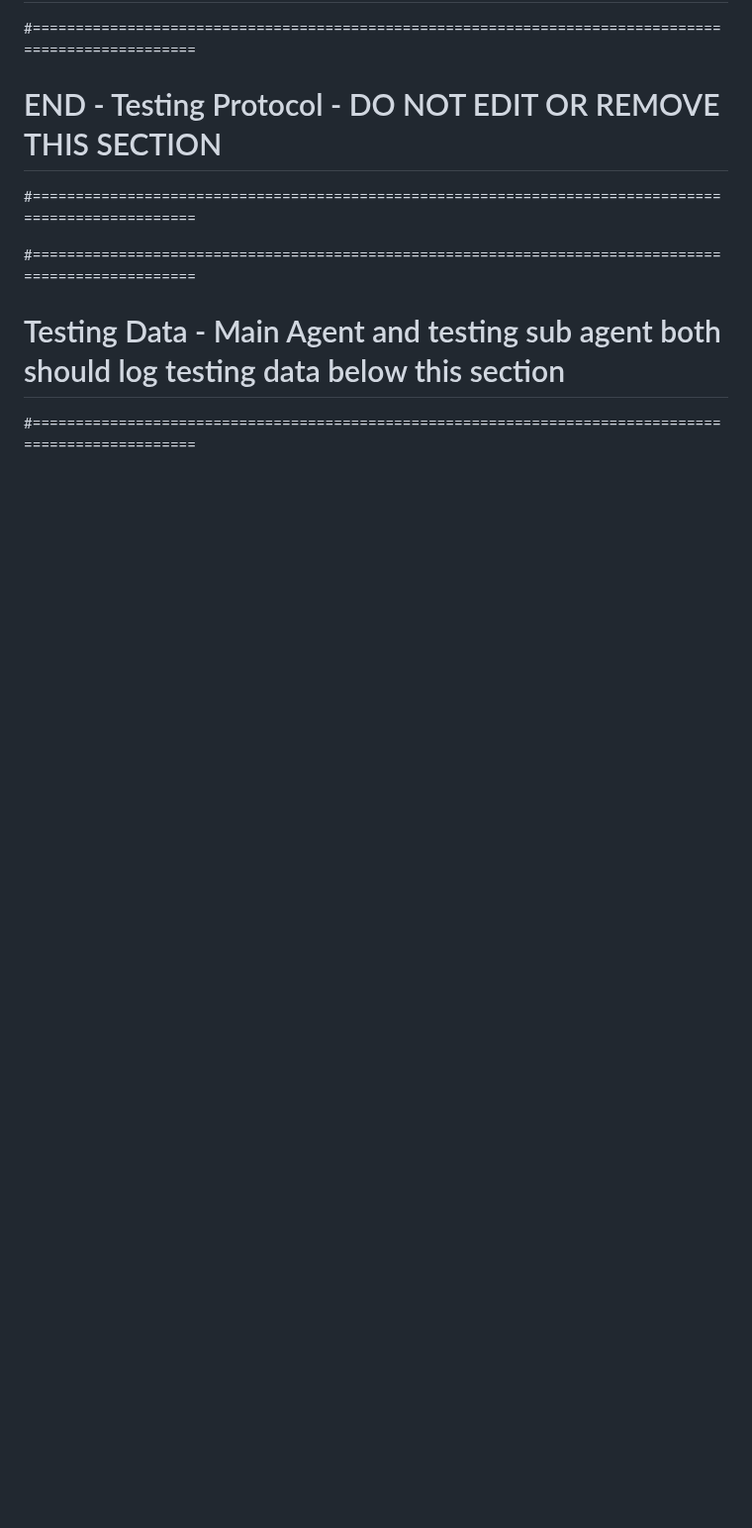
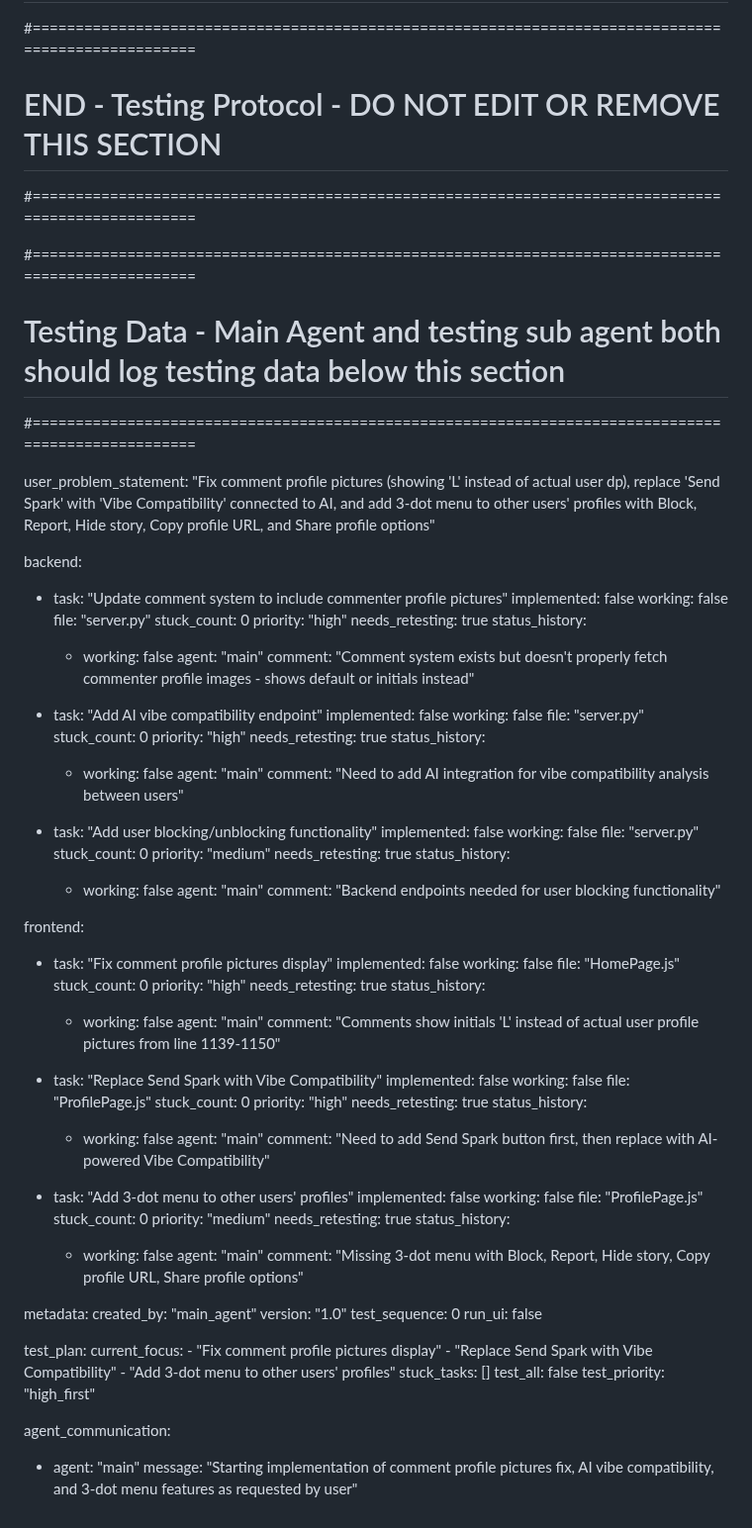
Before and after one commit to surajy393-glitch/Telegram-Mystery-webapp, a Markdown page: test_result.md, the part around the change. Shown at 99% size. Rendered like a GitHub page; blank space fills up the shorter version.

Commit message:
auto-commit for 461014b3-dd5a-43d4-86f9-14f6c7da794b

```diff
--- a/test_result.md
+++ b/test_result.md
@@ -101,3 +101,98 @@
 #====================================================================================================
 # Testing Data - Main Agent and testing sub agent both should log testing data below this section
 #====================================================================================================
+
+user_problem_statement: "Fix comment profile pictures (showing 'L' instead of actual user dp), replace 'Send Spark' with 'Vibe Compatibility' connected to AI, and add 3-dot menu to other users' profiles with Block, Report, Hide story, Copy profile URL, and Share profile options"
+
+backend:
+  - task: "Update comment system to include commenter profile pictures"
+    implemented: false
+    working: false
+    file: "server.py"
+    stuck_count: 0
+    priority: "high"
+    needs_retesting: true
+    status_history:
+      - working: false
+        agent: "main"
+        comment: "Comment system exists but doesn't properly fetch commenter profile images - shows default or initials instead"
+
+  - task: "Add AI vibe compatibility endpoint"
+    implemented: false
+    working: false
+    file: "server.py"
+    stuck_count: 0
+    priority: "high"
+    needs_retesting: true
+    status_history:
+      - working: false
+        agent: "main"
+        comment: "Need to add AI integration for vibe compatibility analysis between users"
+
+  - task: "Add user blocking/unblocking functionality"
+    implemented: false
+    working: false
+    file: "server.py"
+    stuck_count: 0
+    priority: "medium"
+    needs_retesting: true
+    status_history:
+      - working: false
+        agent: "main"
+        comment: "Backend endpoints needed for user blocking functionality"
+
+frontend:
+  - task: "Fix comment profile pictures display"
+    implemented: false
+    working: false
+    file: "HomePage.js"
+    stuck_count: 0
+    priority: "high"
+    needs_retesting: true
+    status_history:
+      - working: false
+        agent: "main"
+        comment: "Comments show initials 'L' instead of actual user profile pictures from line 1139-1150"
+
+  - task: "Replace Send Spark with Vibe Compatibility"
+    implemented: false
+    working: false
+    file: "ProfilePage.js"
+    stuck_count: 0
+    priority: "high"
+    needs_retesting: true
+    status_history:
+      - working: false
+        agent: "main"
+        comment: "Need to add Send Spark button first, then replace with AI-powered Vibe Compatibility"
+
+  - task: "Add 3-dot menu to other users' profiles"
+    implemented: false
+    working: false
+    file: "ProfilePage.js"
+    stuck_count: 0
+    priority: "medium"
+    needs_retesting: true
+    status_history:
+      - working: false
+        agent: "main"
+        comment: "Missing 3-dot menu with Block, Report, Hide story, Copy profile URL, Share profile options"
+
+metadata:
+  created_by: "main_agent"
+  version: "1.0"
+  test_sequence: 0
+  run_ui: false
+
+test_plan:
+  current_focus:
+    - "Fix comment profile pictures display"
+    - "Replace Send Spark with Vibe Compatibility"
+    - "Add 3-dot menu to other users' profiles"
+  stuck_tasks: []
+  test_all: false
+  test_priority: "high_first"
+
+agent_communication:
+  - agent: "main"
+    message: "Starting implementation of comment profile pictures fix, AI vibe compatibility, and 3-dot menu features as requested by user"
```
